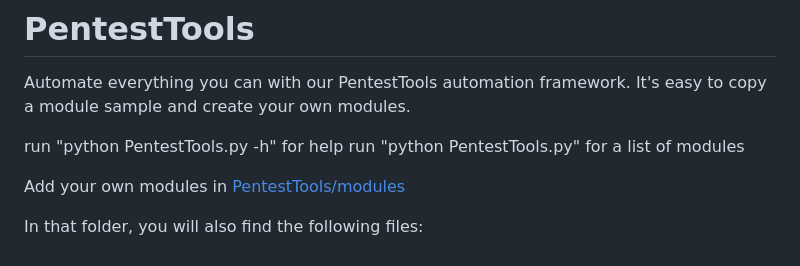
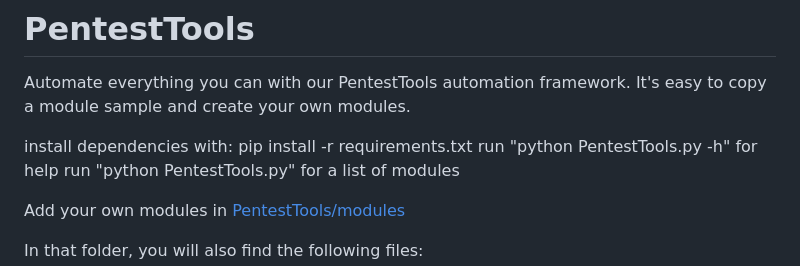
Before and after one commit to Eden-Data-Inc/ScopingTools, a Markdown page: README.md, the part around the change. Rendered like a GitHub page.

Commit message:
added dependencies instructions

```diff
--- a/README.md
+++ b/README.md
@@ -2,6 +2,7 @@
 
 Automate everything you can with our PentestTools automation framework. It's easy to copy a module sample and create your own modules.
 
+install dependencies with: pip install -r requirements.txt
 run "python PentestTools.py -h" for help
 run "python PentestTools.py" for a list of modules
 
```
